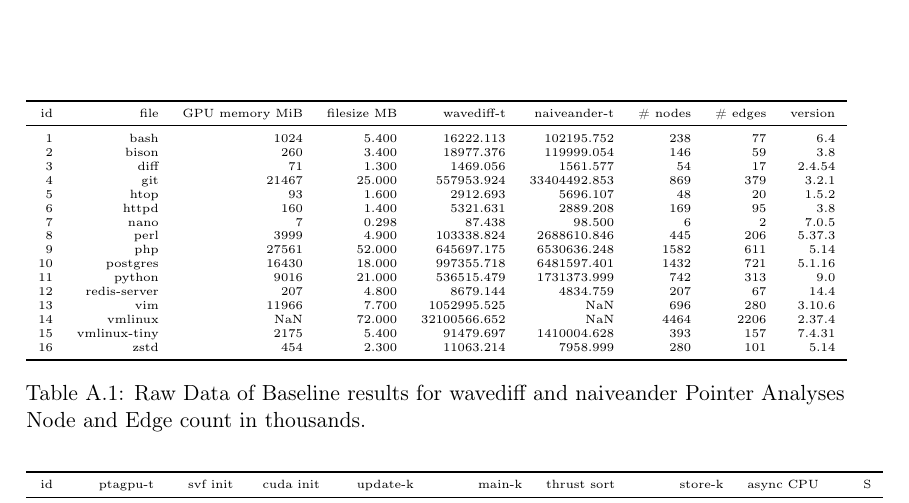
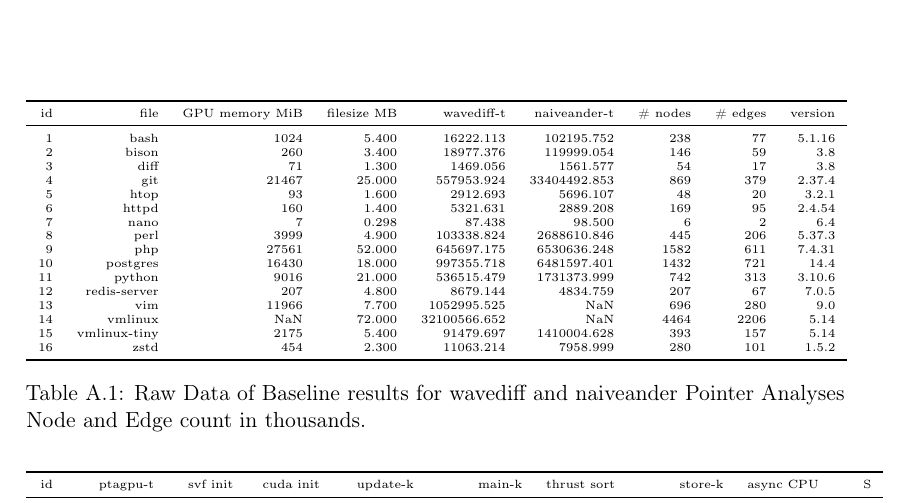
Before and after one commit to lukasboettcher/msc-paper, a LaTeX thesis (main.tex, which reads include/chap3_conclusion.tex): part of page 85 of 98, cut so that both start at the same text. Compiled offline with pdfLaTeX.

Commit message:
fix versions in chap 3

```diff
--- a/include/chap3_conclusion.tex
+++ b/include/chap3_conclusion.tex
@@ -84,22 +84,22 @@
         \toprule
         id & file         & GPU memory MiB & filesize MB & wavediff-t   & naiveander-t & \# nodes & \# edges & version \\
         \midrule
-        1  & bash         & 1024           & 5.400       & 16222.113    & 102195.752   & 238      & 77       & 6.4     \\
+        1  & bash         & 1024           & 5.400       & 16222.113    & 102195.752   & 238      & 77       & 5.1.16  \\
         2  & bison        & 260            & 3.400       & 18977.376    & 119999.054   & 146      & 59       & 3.8     \\
-        3  & diff         & 71             & 1.300       & 1469.056     & 1561.577     & 54       & 17       & 2.4.54  \\
-        4  & git          & 21467          & 25.000      & 557953.924   & 33404492.853 & 869      & 379      & 3.2.1   \\
-        5  & htop         & 93             & 1.600       & 2912.693     & 5696.107     & 48       & 20       & 1.5.2   \\
-        6  & httpd        & 160            & 1.400       & 5321.631     & 2889.208     & 169      & 95       & 3.8     \\
-        7  & nano         & 7              & 0.298       & 87.438       & 98.500       & 6        & 2        & 7.0.5   \\
+        3  & diff         & 71             & 1.300       & 1469.056     & 1561.577     & 54       & 17       & 3.8     \\
+        4  & git          & 21467          & 25.000      & 557953.924   & 33404492.853 & 869      & 379      & 2.37.4  \\
+        5  & htop         & 93             & 1.600       & 2912.693     & 5696.107     & 48       & 20       & 3.2.1   \\
+        6  & httpd        & 160            & 1.400       & 5321.631     & 2889.208     & 169      & 95       & 2.4.54  \\
+        7  & nano         & 7              & 0.298       & 87.438       & 98.500       & 6        & 2        & 6.4     \\
         8  & perl         & 3999           & 4.900       & 103338.824   & 2688610.846  & 445      & 206      & 5.37.3  \\
-        9  & php          & 27561          & 52.000      & 645697.175   & 6530636.248  & 1582     & 611      & 5.14    \\
-        10 & postgres     & 16430          & 18.000      & 997355.718   & 6481597.401  & 1432     & 721      & 5.1.16  \\
-        11 & python       & 9016           & 21.000      & 536515.479   & 1731373.999  & 742      & 313      & 9.0     \\
-        12 & redis-server & 207            & 4.800       & 8679.144     & 4834.759     & 207      & 67       & 14.4    \\
-        13 & vim          & 11966          & 7.700       & 1052995.525  & NaN          & 696      & 280      & 3.10.6  \\
-        14 & vmlinux      & NaN            & 72.000      & 32100566.652 & NaN          & 4464     & 2206     & 2.37.4  \\
-        15 & vmlinux-tiny & 2175           & 5.400       & 91479.697    & 1410004.628  & 393      & 157      & 7.4.31  \\
-        16 & zstd         & 454            & 2.300       & 11063.214    & 7958.999     & 280      & 101      & 5.14    \\
+        9  & php          & 27561          & 52.000      & 645697.175   & 6530636.248  & 1582     & 611      & 7.4.31  \\
+        10 & postgres     & 16430          & 18.000      & 997355.718   & 6481597.401  & 1432     & 721      & 14.4    \\
+        11 & python       & 9016           & 21.000      & 536515.479   & 1731373.999  & 742      & 313      & 3.10.6  \\
+        12 & redis-server & 207            & 4.800       & 8679.144     & 4834.759     & 207      & 67       & 7.0.5   \\
+        13 & vim          & 11966          & 7.700       & 1052995.525  & NaN          & 696      & 280      & 9.0     \\
+        14 & vmlinux      & NaN            & 72.000      & 32100566.652 & NaN          & 4464     & 2206     & 5.14    \\
+        15 & vmlinux-tiny & 2175           & 5.400       & 91479.697    & 1410004.628  & 393      & 157      & 5.14    \\
+        16 & zstd         & 454            & 2.300       & 11063.214    & 7958.999     & 280      & 101      & 1.5.2   \\
         \bottomrule
     \end{tabular}
 
```
